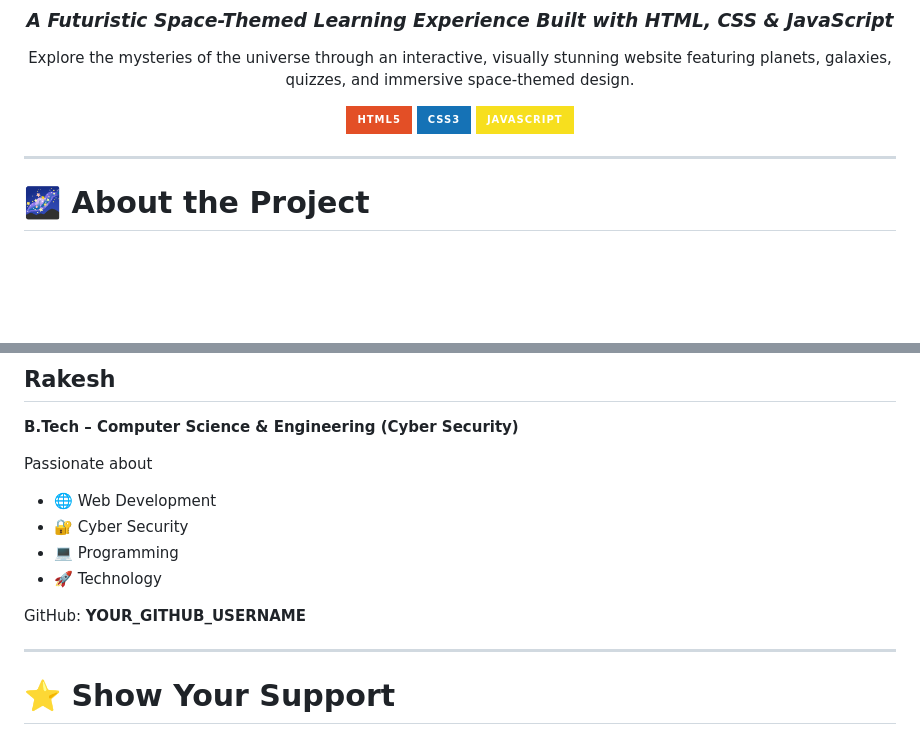
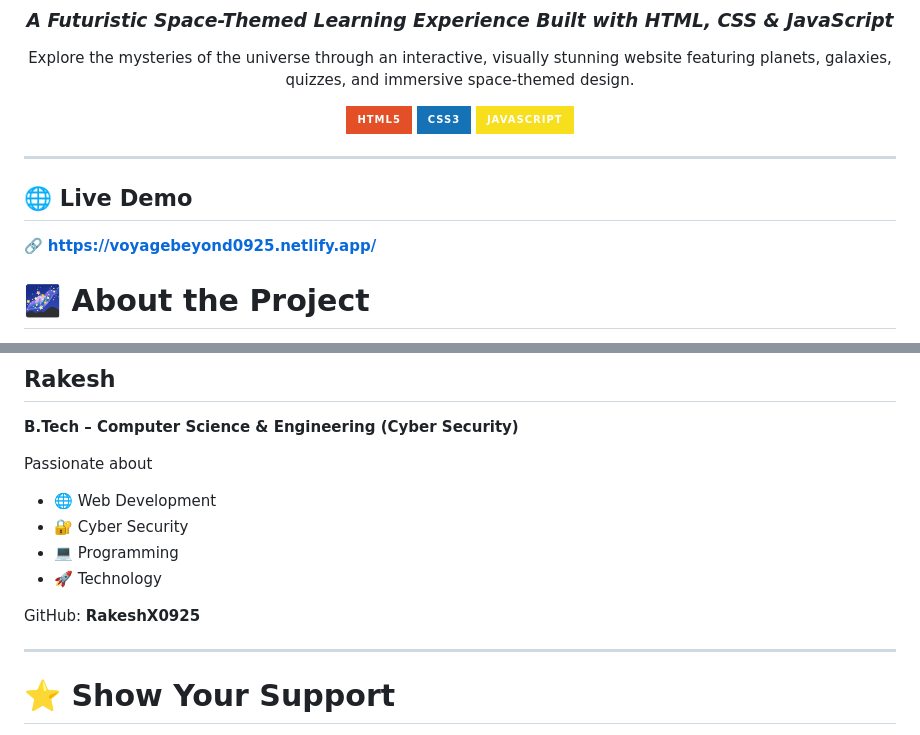
Before and after one commit to RakeshX0925/Voyage-Beyond, a Markdown page: README.md, 2 parts joined by grey strips. GitHub-like rendering; badges without logos; blank space fills up the shorter version.

Commit message:
Updated Readme file a bit

```diff
--- a/README.md
+++ b/README.md
@@ -15,6 +15,9 @@ Explore the mysteries of the universe through an interactive, visually stunning
 </div>
 
 ---
+## 🌐 Live Demo
+
+🔗 **https://voyagebeyond0925.netlify.app/**
 
 # 🌌 About the Project
 
@@ -221,7 +224,7 @@ Passionate about
 - 💻 Programming
 - 🚀 Technology
 
-GitHub: **YOUR_GITHUB_USERNAME**
+GitHub: **RakeshX0925**
 
 ---
 
```
